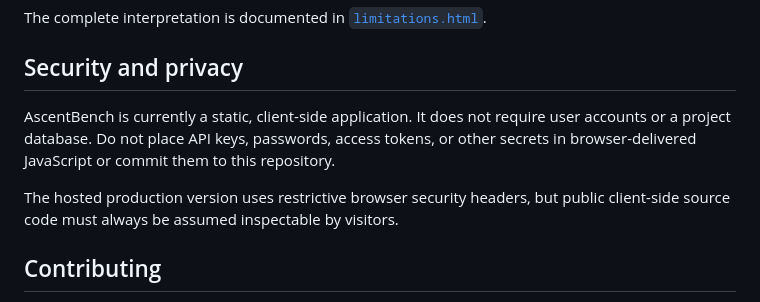
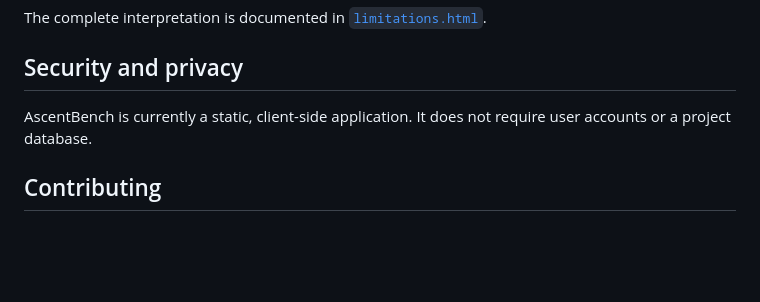
Before and after one commit to Verma-Vedant/ascentbench, a Markdown page: README.md, the part around the change. Drawn GitHub-style; blank space fills up the shorter version.

Commit message:
Update security and privacy section in README
Removed security warning about API keys and browser security headers.

```diff
--- a/README.md
+++ b/README.md
@@ -167,9 +167,7 @@ The complete interpretation is documented in [`limitations.html`](limitations.ht
 
 ## Security and privacy
 
-AscentBench is currently a static, client-side application. It does not require user accounts or a project database. Do not place API keys, passwords, access tokens, or other secrets in browser-delivered JavaScript or commit them to this repository.
-
-The hosted production version uses restrictive browser security headers, but public client-side source code must always be assumed inspectable by visitors.
+AscentBench is currently a static, client-side application. It does not require user accounts or a project database.
 
 ## Contributing
 
```
